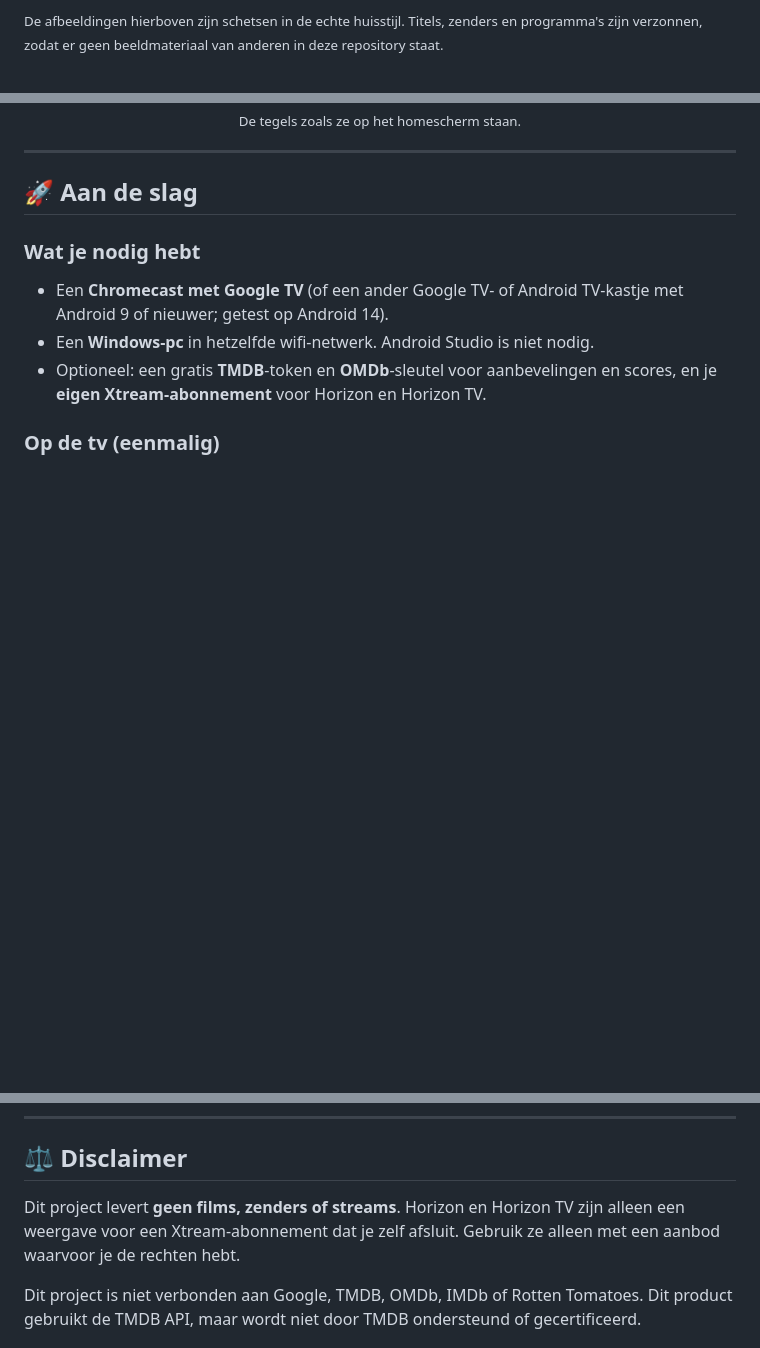
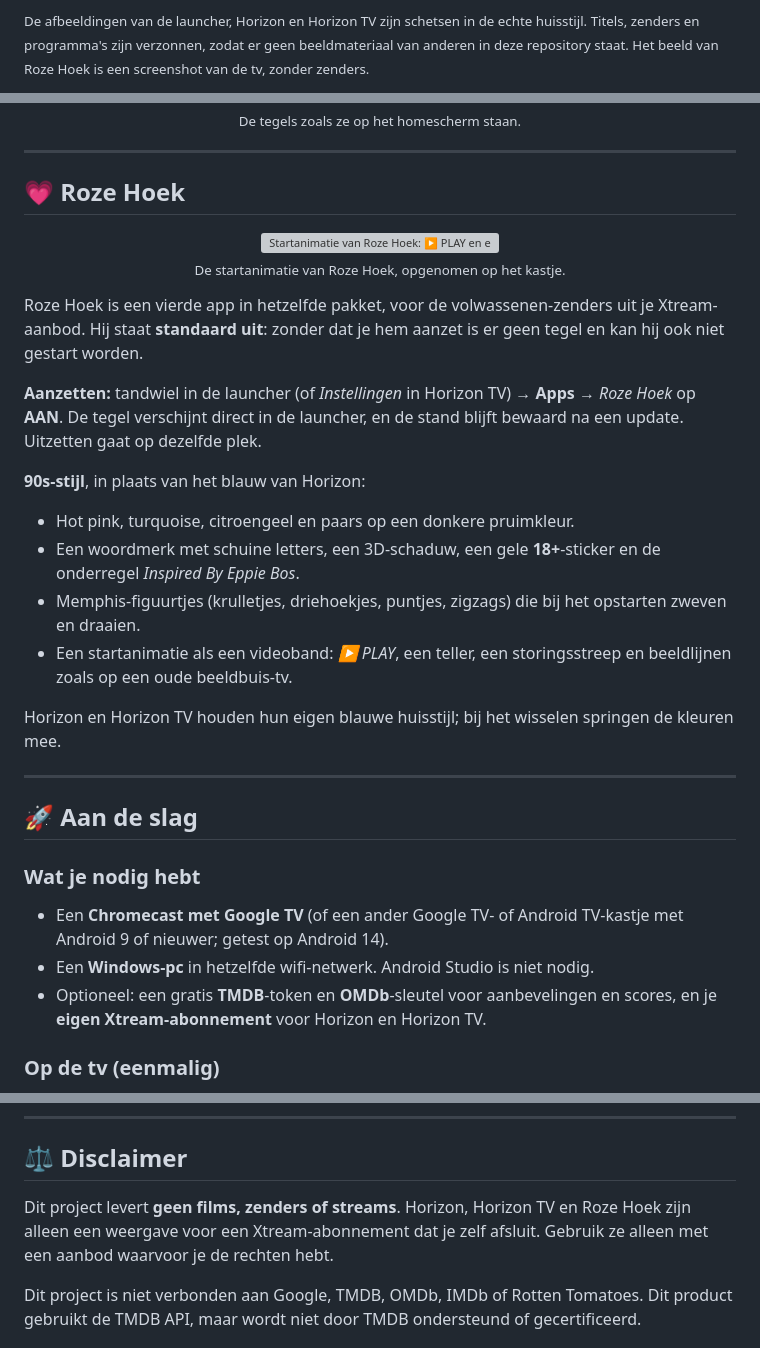
Before and after one commit to HiddeXA/horizon-launcher, a Markdown page: README.md, 3 parts joined by grey strips. GitHub-like rendering; blank space fills up the shorter version; grey boxes are pictures that could not be loaded.

```diff
--- a/README.md
+++ b/README.md
@@ -99,6 +119,6 @@ Live-tv met een tv-gids, gemaakt om snel te zappen.
 </table>
 
-<sub>De afbeeldingen hierboven zijn schetsen in de echte huisstijl. Titels, zenders en programma's zijn verzonnen, zodat er geen beeldmateriaal van anderen in deze repository staat.</sub>
+<sub>De afbeeldingen van de launcher, Horizon en Horizon TV zijn schetsen in de echte huisstijl. Titels, zenders en programma's zijn verzonnen, zodat er geen beeldmateriaal van anderen in deze repository staat. Het beeld van Roze Hoek is een screenshot van de tv, zonder zenders.</sub>
 
 <p align="center">
   <img src="launcher/app/src/main/res/drawable-xhdpi/horizon_banner.png" alt="Tegel Horizon" width="320">
@@ -107,6 +129,28 @@ Live-tv met een tv-gids, gemaakt om snel te zappen.
   <br>
   <sub>De tegels zoals ze op het homescherm staan.</sub>
 </p>
+
+---
+
+## 💗 Roze Hoek
+
+<p align="center">
+  <img src="docs/images/roze-hoek-intro.gif" alt="Startanimatie van Roze Hoek: ▶ PLAY en een teller zoals op een videoband, Memphis-vormen die erin ploppen, het woord Roze Hoek met een 18+-sticker en de onderregel Inspired By Eppie Bos" width="720">
+  <br>
+  <sub>De startanimatie van Roze Hoek, opgenomen op het kastje.</sub>
+</p>
+
+Roze Hoek is een vierde app in hetzelfde pakket, voor de volwassenen-zenders uit je Xtream-aanbod. Hij staat **standaard uit**: zonder dat je hem aanzet is er geen tegel en kan hij ook niet gestart worden.
+
+**Aanzetten:** tandwiel in de launcher (of *Instellingen* in Horizon TV) → **Apps** → *Roze Hoek* op **AAN**. De tegel verschijnt direct in de launcher, en de stand blijft bewaard na een update. Uitzetten gaat op dezelfde plek.
+
+**90s-stijl**, in plaats van het blauw van Horizon:
+- Hot pink, turquoise, citroengeel en paars op een donkere pruimkleur.
+- Een woordmerk met schuine letters, een 3D-schaduw, een gele **18+**-sticker en de onderregel *Inspired By Eppie Bos*.
+- Memphis-figuurtjes (krulletjes, driehoekjes, puntjes, zigzags) die bij het opstarten zweven en draaien.
+- Een startanimatie als een videoband: *▶ PLAY*, een teller, een storingsstreep en beeldlijnen zoals op een oude beeldbuis-tv.
+
+Horizon en Horizon TV houden hun eigen blauwe huisstijl; bij het wisselen springen de kleuren mee.
 
 ---
 
@@ -226,7 +271,7 @@ Met `5-diagnose.cmd` voer je een testlijst uit op de tv zelf (toetsaanslagen, wa
 
 ## ⚖️ Disclaimer
 
-Dit project levert **geen films, zenders of streams**. Horizon en Horizon TV zijn alleen een weergave voor een Xtream-abonnement dat je zelf afsluit. Gebruik ze alleen met een aanbod waarvoor je de rechten hebt.
+Dit project levert **geen films, zenders of streams**. Horizon, Horizon TV en Roze Hoek zijn alleen een weergave voor een Xtream-abonnement dat je zelf afsluit. Gebruik ze alleen met een aanbod waarvoor je de rechten hebt.
 
 Dit project is niet verbonden aan Google, TMDB, OMDb, IMDb of Rotten Tomatoes. Dit product gebruikt de TMDB API, maar wordt niet door TMDB ondersteund of gecertificeerd.
 
```
Also changed, not shown: other parts of README.md (+26 -3 lines), docs/images/roze-hoek.png (added), 1 other file.
